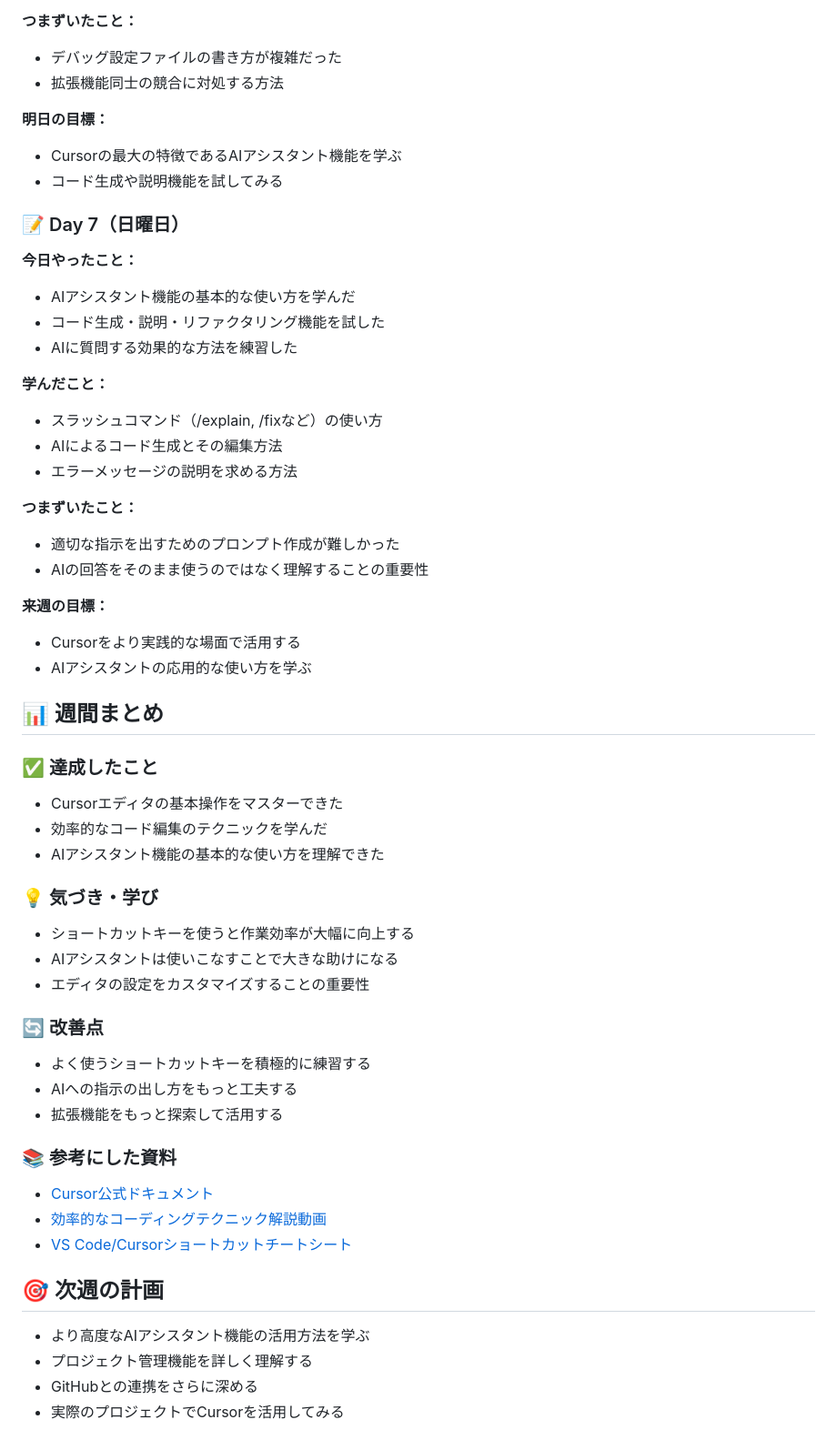
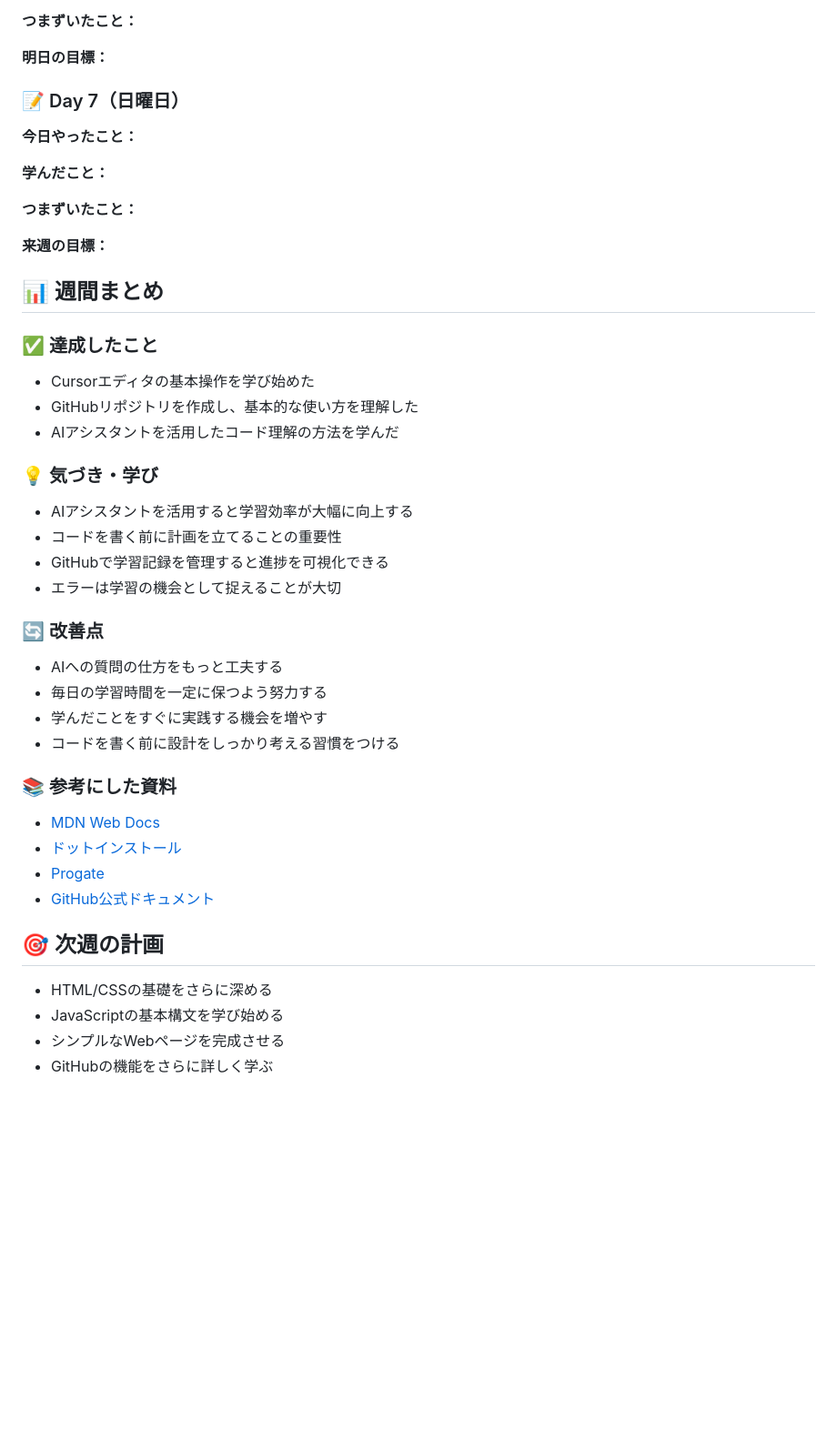
Before and after one commit to Fu-chan-U/study, a Markdown page: logs/week1.md, the part around the change printed below. Shown: that part at 91% size. GitHub-like rendering; blank space fills up the shorter version.

```diff
--- a/logs/week1.md
+++ b/logs/week1.md
@@ -122,57 +109,46 @@
 
 **つまずいたこと：**
-- デバッグ設定ファイルの書き方が複雑だった
-- 拡張機能同士の競合に対処する方法
 
 **明日の目標：**
-- Cursorの最大の特徴であるAIアシスタント機能を学ぶ
-- コード生成や説明機能を試してみる
 
 ### 📝 Day 7（日曜日）
 
 **今日やったこと：**
-- AIアシスタント機能の基本的な使い方を学んだ
-- コード生成・説明・リファクタリング機能を試した
-- AIに質問する効果的な方法を練習した
 
 **学んだこと：**
-- スラッシュコマンド（/explain, /fixなど）の使い方
-- AIによるコード生成とその編集方法
-- エラーメッセージの説明を求める方法
 
 **つまずいたこと：**
-- 適切な指示を出すためのプロンプト作成が難しかった
-- AIの回答をそのまま使うのではなく理解することの重要性
 
 **来週の目標：**
-- Cursorをより実践的な場面で活用する
-- AIアシスタントの応用的な使い方を学ぶ
 
 ## 📊 週間まとめ
 
 ### ✅ 達成したこと
-- Cursorエディタの基本操作をマスターできた
-- 効率的なコード編集のテクニックを学んだ
-- AIアシスタント機能の基本的な使い方を理解できた
+- Cursorエディタの基本操作を学び始めた
+- GitHubリポジトリを作成し、基本的な使い方を理解した
+- AIアシスタントを活用したコード理解の方法を学んだ
 
 ### 💡 気づき・学び
-- ショートカットキーを使うと作業効率が大幅に向上する
-- AIアシスタントは使いこなすことで大きな助けになる
-- エディタの設定をカスタマイズすることの重要性
+- AIアシスタントを活用すると学習効率が大幅に向上する
+- コードを書く前に計画を立てることの重要性
+- GitHubで学習記録を管理すると進捗を可視化できる
+- エラーは学習の機会として捉えることが大切
 
 ### 🔄 改善点
-- よく使うショートカットキーを積極的に練習する
-- AIへの指示の出し方をもっと工夫する
-- 拡張機能をもっと探索して活用する
+- AIへの質問の仕方をもっと工夫する
+- 毎日の学習時間を一定に保つよう努力する
+- 学んだことをすぐに実践する機会を増やす
+- コードを書く前に設計をしっかり考える習慣をつける
 
 ### 📚 参考にした資料
-- [Cursor公式ドキュメント](https://cursor.sh/docs)
-- [効率的なコーディングテクニック解説動画]()
-- [VS Code/Cursorショートカットチートシート]()
+- [MDN Web Docs](https://developer.mozilla.org/ja/)
+- [ドットインストール](https://dotinstall.com/)
+- [Progate](https://prog-8.com/)
+- [GitHub公式ドキュメント](https://docs.github.com/ja)
 
 ## 🎯 次週の計画
 
-- より高度なAIアシスタント機能の活用方法を学ぶ
-- プロジェクト管理機能を詳しく理解する
-- GitHubとの連携をさらに深める
-- 実際のプロジェクトでCursorを活用してみる
+- HTML/CSSの基礎をさらに深める
+- JavaScriptの基本構文を学び始める
+- シンプルなWebページを完成させる
+- GitHubの機能をさらに詳しく学ぶ
```
Also changed, not shown: other parts of logs/week1.md (+47 -60 lines).
